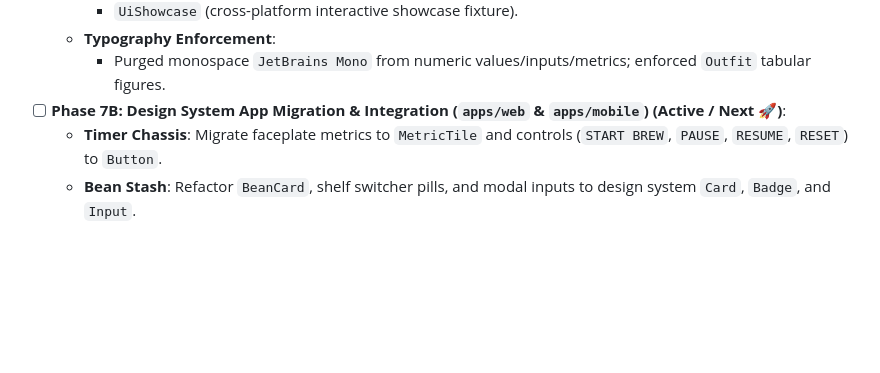
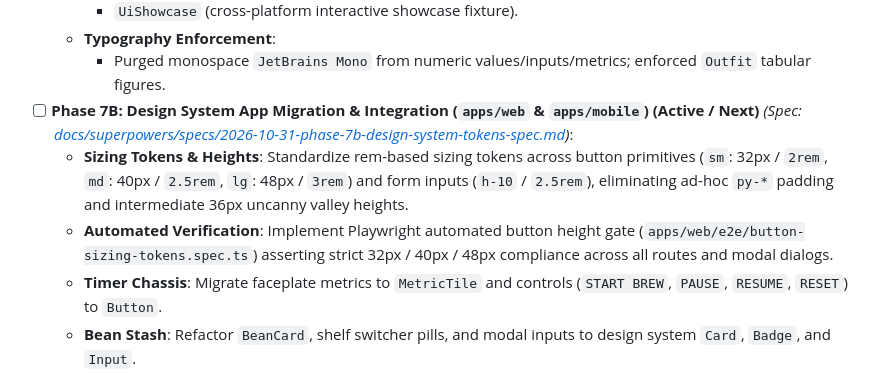
Before and after one commit to Chewieez/brewlog, a Markdown page: docs/ROADMAP.md, the part around the change. Rendered like a GitHub page; blank space fills up the shorter version.

Commit message:
docs: add Phase 7B design system tokens and sizing standardization spec

```diff
--- a/docs/ROADMAP.md
+++ b/docs/ROADMAP.md
@@ -273,7 +273,9 @@ Once Phase 2 routing is complete and stabilized with passing tests, decompose th
     - `UiShowcase` (cross-platform interactive showcase fixture).
   - **Typography Enforcement**:
     - Purged monospace `JetBrains Mono` from numeric values/inputs/metrics; enforced `Outfit` tabular figures.
-- [ ] **Phase 7B: Design System App Migration & Integration (`apps/web` & `apps/mobile`) (Active / Next 🚀)**:
+- [ ] **Phase 7B: Design System App Migration & Integration (`apps/web` & `apps/mobile`) (Active / Next)** *(Spec: [docs/superpowers/specs/2026-10-31-phase-7b-design-system-tokens-spec.md](docs/superpowers/specs/2026-10-31-phase-7b-design-system-tokens-spec.md))*:
+  - **Sizing Tokens & Heights**: Standardize rem-based sizing tokens across button primitives (`sm`: 32px / `2rem`, `md`: 40px / `2.5rem`, `lg`: 48px / `3rem`) and form inputs (`h-10` / `2.5rem`), eliminating ad-hoc `py-*` padding and intermediate 36px uncanny valley heights.
+  - **Automated Verification**: Implement Playwright automated button height gate (`apps/web/e2e/button-sizing-tokens.spec.ts`) asserting strict 32px / 40px / 48px compliance across all routes and modal dialogs.
   - **Timer Chassis**: Migrate faceplate metrics to `MetricTile` and controls (`START BREW`, `PAUSE`, `RESUME`, `RESET`) to `Button`.
   - **Bean Stash**: Refactor `BeanCard`, shelf switcher pills, and modal inputs to design system `Card`, `Badge`, and `Input`.
   - **Recipes**: Refactor `RecipeCard`, specs grid (`MetricTile`), and builder form controls.
```
Also changed, not shown: 1 other file.
